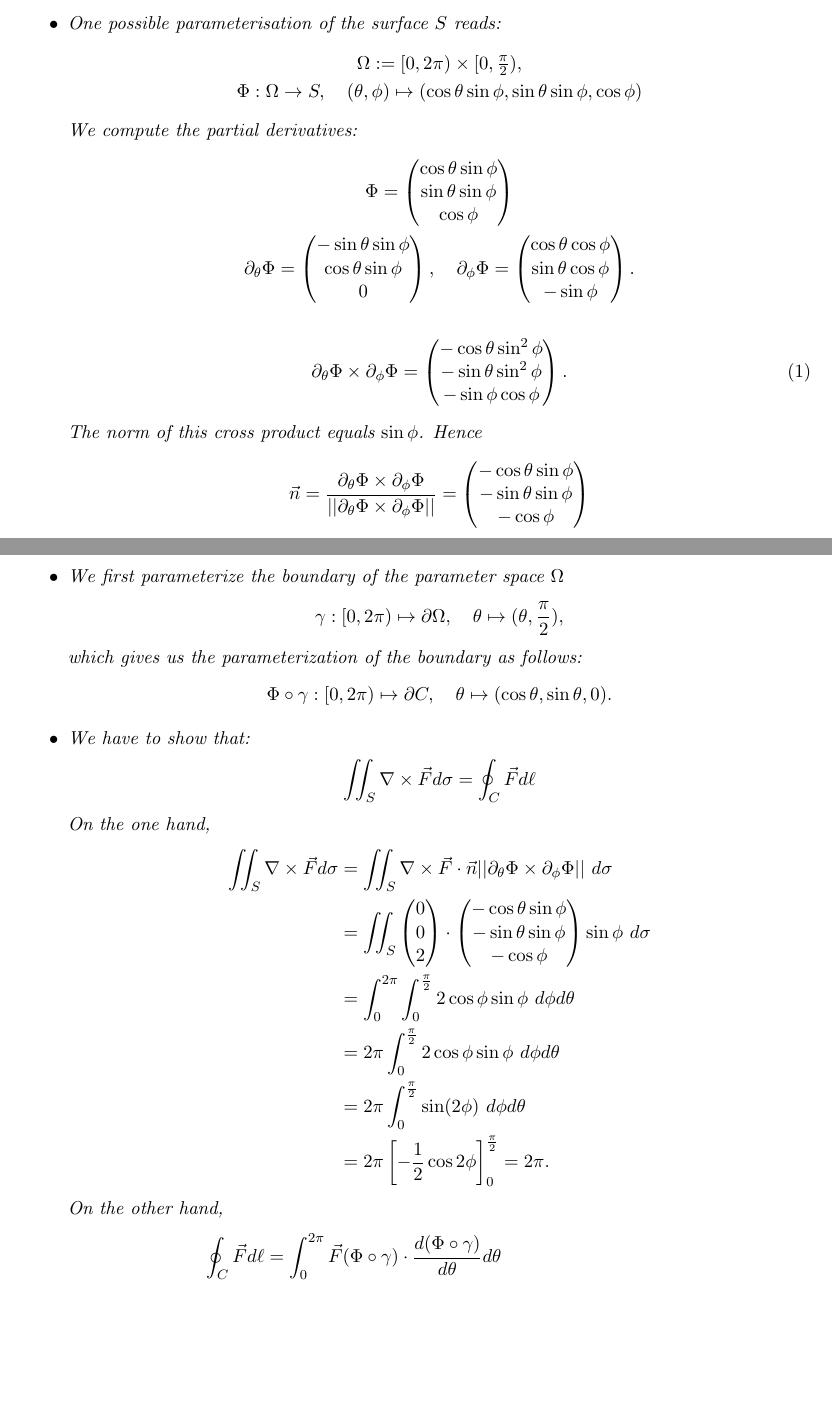
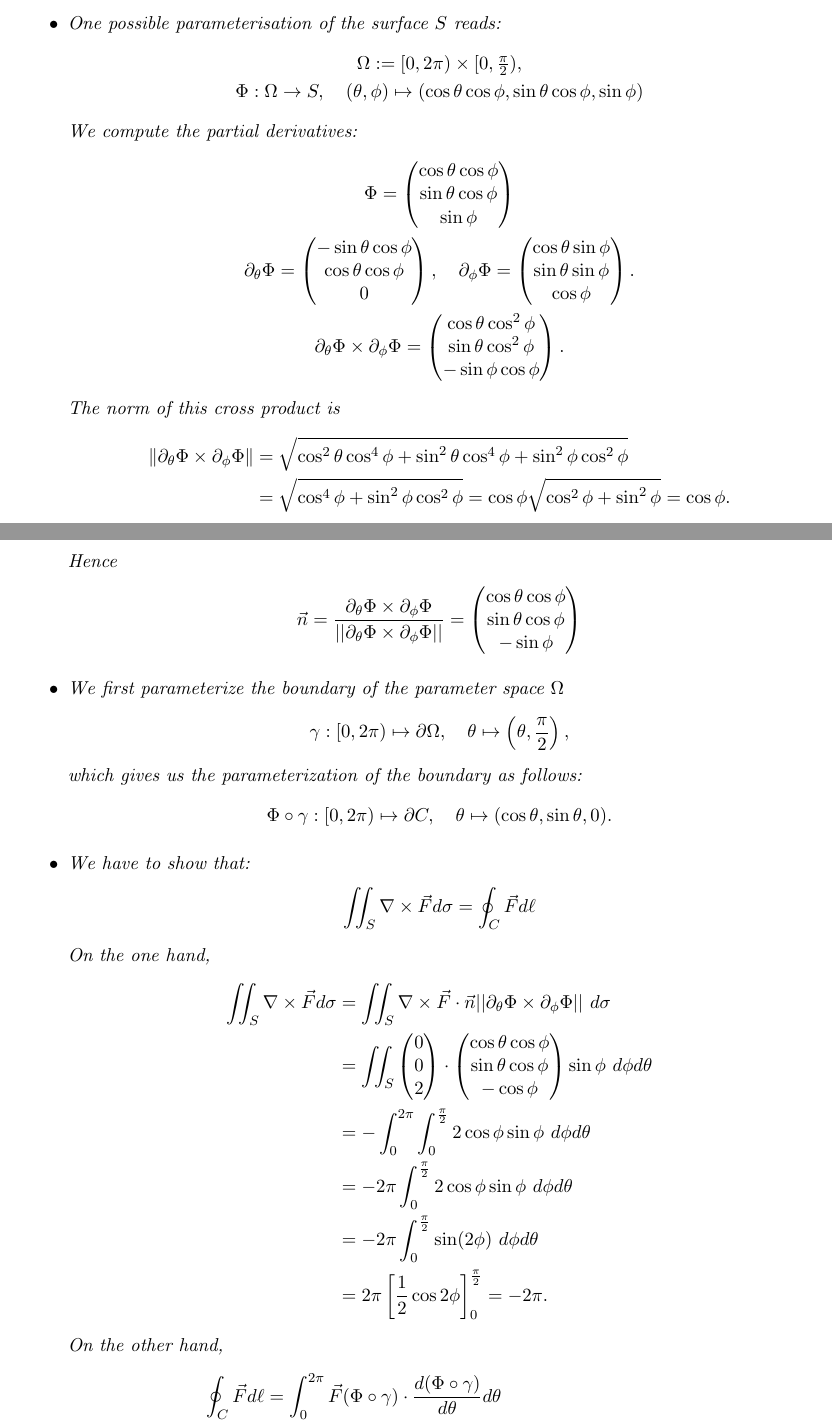
Before and after one commit to martinlicht/Ana3_EPFL2024, a LaTeX problem sheet (exercise08.tex): two parts of pages 1 and 2 of 10, joined at a grey line, cut so that both start at the same text, the shorter picture padded with empty space. Compiled offline with pdfLaTeX.

Commit message:
exercise 05 and 08

```diff
--- a/exercise08.tex
+++ b/exercise08.tex
@@ -73,37 +73,73 @@
         \partial_{\phi} \Phi
         =
         \begin{pmatrix}
-            \cos\theta \cos\phi
+            \cos\theta \sin\phi
             \\
-            \sin\theta \cos\phi
+            \sin\theta \sin\phi
             \\
-            -\sin\phi
+            \cos\phi
         \end{pmatrix}
         .
-    \end{gather*}
-    \begin{align}
+        \\
         \partial_{\theta} \Phi \times \partial_{\phi} \Phi
         =
         \begin{pmatrix}
-            - \cos\theta \sin^2\phi
+            \cos\theta \cos^2\phi
             \\
-            - \sin\theta \sin^2\phi
+            \sin\theta \cos^2\phi
             \\
             -\sin\phi \cos\phi
         \end{pmatrix}
         .
-    \end{align}
-    The norm of this cross product equals $\sin\phi$. Hence
+    \end{gather*}
+    The norm of this cross product is
+    \begin{align*}
+        \left\| \partial_{\theta} \Phi \times \partial_{\phi} \Phi \right\|
+        &=
+        \sqrt{
+            \cos^{2}\theta \cos^{4}\phi
+            +
+            \sin^{2}\theta \cos^{4}\phi
+            +
+            \sin^{2}\phi \cos^{2}\phi
+        }
+        \\
+        &=
+        \sqrt{
+            \cos^{4}\phi
+            +
+            \sin^{2}\phi \cos^{2}\phi
+        }
+        =
+        \cos\phi
+        \sqrt{
+            \cos^{2}\phi
+            +
+            \sin^{2}\phi
+        }
+        =
+        \cos\phi
+        .
+    \end{align*}
+    Hence
     \begin{gather*}
-        \vec{n} = \frac{\partial_{\theta}\Phi\times \partial_{\phi}\Phi}{||\partial_{\theta}\Phi\times \partial_{\phi}\Phi||}
+        \vec{n}
         =
-        \begin{pmatrix} -\cos\theta\sin\phi \\ -\sin\theta\sin\phi \\ -\cos\phi\end{pmatrix}
+        \frac{\partial_{\theta}\Phi\times \partial_{\phi}\Phi}{||\partial_{\theta}\Phi\times \partial_{\phi}\Phi||}
+        =
+        \begin{pmatrix}
+            \cos\theta\cos\phi
+            \\
+            \sin\theta\cos\phi
+            \\
+            -\sin\phi
+        \end{pmatrix}
     \end{gather*}
 
     \item
     We first parameterize the boundary of the parameter space $\Omega$
     \begin{gather*}
-        \gamma : [0,2\pi) \mapsto \partial \Omega, \quad \theta \mapsto(\theta, \frac{\pi}{2}),
+        \gamma : [0,2\pi) \mapsto \partial \Omega, \quad \theta \mapsto \left( \theta, \frac{\pi}{2} \right),
     \end{gather*}
 	which gives us the parameterization of the boundary as follows:
     \begin{gather*}
@@ -125,21 +161,28 @@
         \iint_S
         \begin{pmatrix} 0\\ 0\\ 2 \end{pmatrix}
         \cdot
-        \begin{pmatrix} -\cos\theta\sin\phi \\ -\sin\theta\sin\phi \\ -\cos\phi\end{pmatrix} \sin\phi \ d\sigma
+        \begin{pmatrix}
+            \cos\theta\cos\phi
+            \\
+            \sin\theta\cos\phi
+            \\
+            -\cos\phi
+        \end{pmatrix}
+        \sin\phi \ d\phi d\theta
         \\&
         =
-        \int_0^{2\pi}\int_0^{\frac{\pi}{2}} 2\cos\phi\sin\phi \ d\phi d\theta
+        -\int_0^{2\pi}\int_0^{\frac{\pi}{2}} 2\cos\phi\sin\phi \ d\phi d\theta
         \\&
         =
-        2\pi \int_0^{\frac{\pi}{2}} 2\cos\phi\sin\phi \ d\phi d\theta
+        -2\pi \int_0^{\frac{\pi}{2}} 2\cos\phi\sin\phi \ d\phi d\theta
         \\&
         =
-        2\pi \int_0^{\frac{\pi}{2}} \sin(2\phi) \ d\phi d\theta
+        -2\pi \int_0^{\frac{\pi}{2}} \sin(2\phi) \ d\phi d\theta
         \\&
         =
-        2\pi \left[ -\frac{1}{2}\cos2\phi \right]_0^{\frac{\pi}{2}}
+        2\pi \left[ \frac{1}{2}\cos2\phi \right]_0^{\frac{\pi}{2}}
         =
-        2\pi
+        -2\pi
         .
     \end{align*}
     On the other hand,
```
Also changed, not shown: exercise05.tex (+12 -3 lines), exercise08.tex (50 more changed lines).
